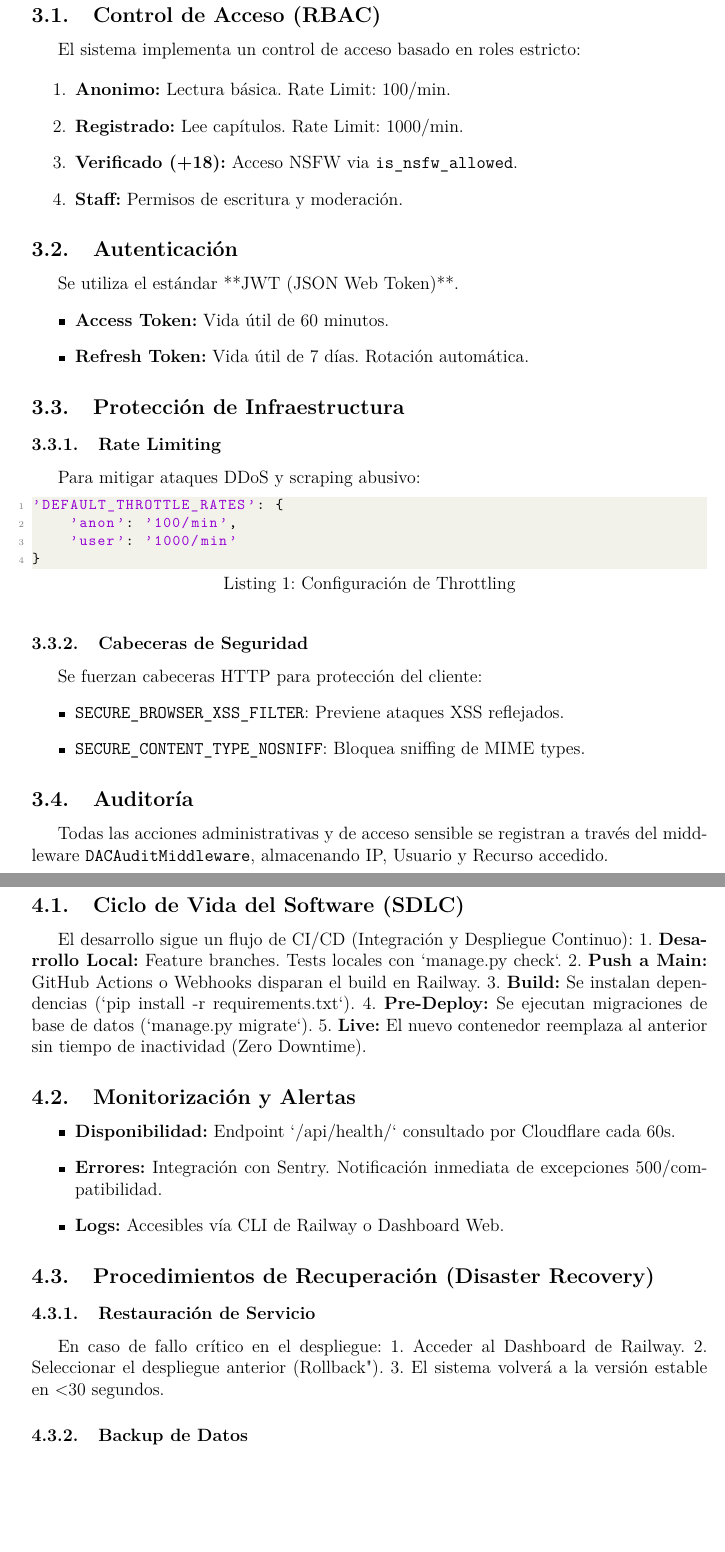
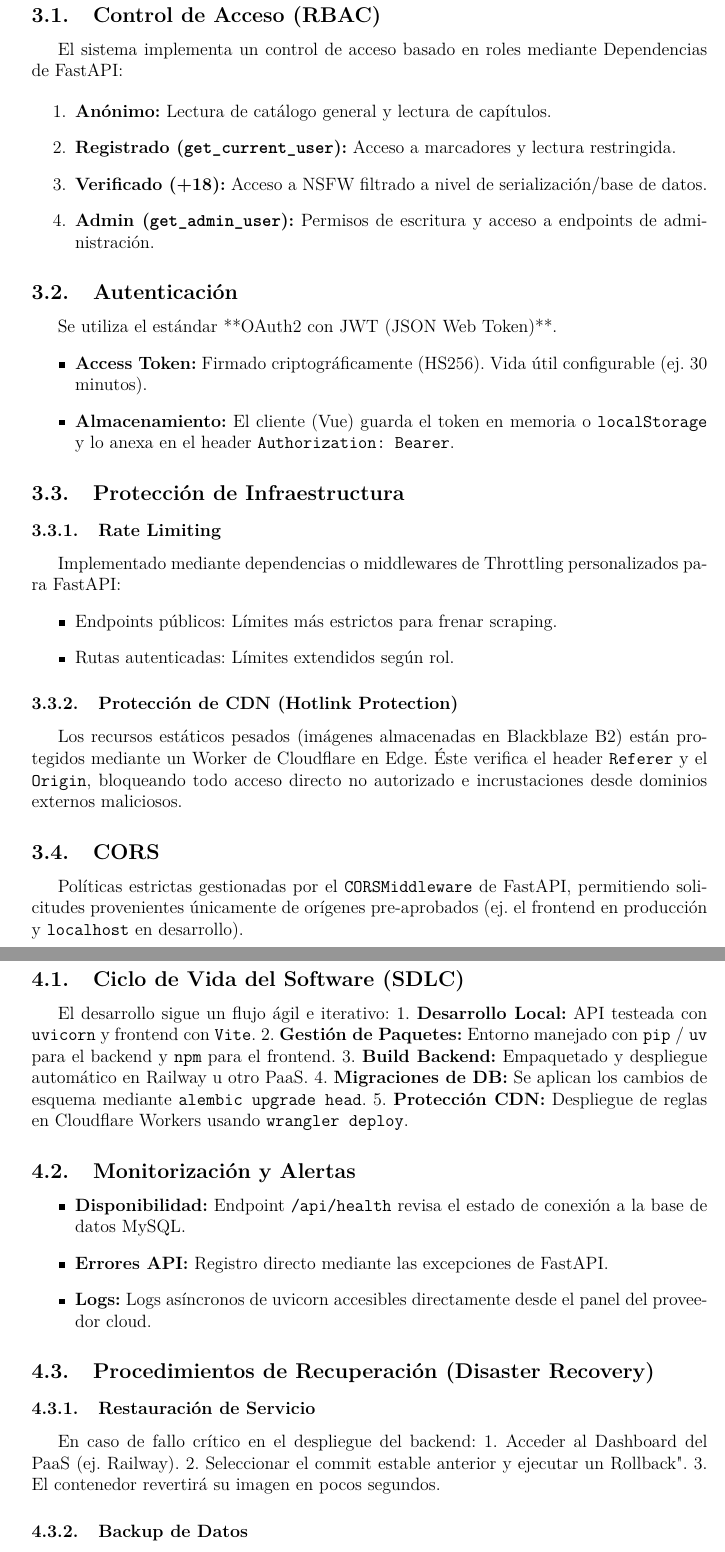
Before and after one commit to GustosSelectivos/MangaReader, a LaTeX document (MangaDoc/main.tex, which reads MangaDoc/operations.tex, MangaDoc/security.tex): two parts of pages 5 and 6 of 7, joined at a grey line, cut so that both start at the same text, the shorter picture padded with empty space. Compiled offline with pdfLaTeX.

Commit message:
docs: create technical documentation system using LaTeX for API architecture, security, and operations

```diff
--- a/MangaDoc/operations.tex
+++ b/MangaDoc/operations.tex
@@ -1,25 +1,25 @@
 \section{Manual de Operaciones y Despliegue}
 
 \subsection{Ciclo de Vida del Software (SDLC)}
-El desarrollo sigue un flujo de CI/CD (Integración y Despliegue Continuo):
-1. \textbf{Desarrollo Local:} Feature branches. Tests locales con `manage.py check`.
-2. \textbf{Push a Main:} GitHub Actions o Webhooks disparan el build en Railway.
-3. \textbf{Build:} Se instalan dependencias (`pip install -r requirements.txt`).
-4. \textbf{Pre-Deploy:} Se ejecutan migraciones de base de datos (`manage.py migrate`).
-5. \textbf{Live:} El nuevo contenedor reemplaza al anterior sin tiempo de inactividad (Zero Downtime).
+El desarrollo sigue un flujo ágil e iterativo:
+1. \textbf{Desarrollo Local:} API testeada con \texttt{uvicorn} y frontend con \texttt{Vite}.
+2. \textbf{Gestión de Paquetes:} Entorno manejado con \texttt{pip} / \texttt{uv} para el backend y \texttt{npm} para el frontend.
+3. \textbf{Build Backend:} Empaquetado y despliegue automático en Railway u otro PaaS.
+4. \textbf{Migraciones de DB:} Se aplican los cambios de esquema mediante \texttt{alembic upgrade head}.
+5. \textbf{Protección CDN:} Despliegue de reglas en Cloudflare Workers usando \texttt{wrangler deploy}.
 
 \subsection{Monitorización y Alertas}
 \begin{itemize}
-    \item \textbf{Disponibilidad:} Endpoint `/api/health/` consultado por Cloudflare cada 60s.
-    \item \textbf{Errores:} Integración con Sentry. Notificación inmediata de excepciones 500/compatibilidad.
-    \item \textbf{Logs:} Accesibles vía CLI de Railway o Dashboard Web.
+    \item \textbf{Disponibilidad:} Endpoint \texttt{/api/health} revisa el estado de conexión a la base de datos MySQL.
+    \item \textbf{Errores API:} Registro directo mediante las excepciones de FastAPI.
+    \item \textbf{Logs:} Logs asíncronos de uvicorn accesibles directamente desde el panel del proveedor cloud.
 \end{itemize}
 
 \subsection{Procedimientos de Recuperación (Disaster Recovery)}
 \subsubsection{Restauración de Servicio}
-En caso de fallo crítico en el despliegue:
-1. Acceder al Dashboard de Railway.
-2. Seleccionar el despliegue anterior ("Rollback").
-3. El sistema volverá a la versión estable en <30 segundos.
+En caso de fallo crítico en el despliegue del backend:
+1. Acceder al Dashboard del PaaS (ej. Railway).
+2. Seleccionar el commit estable anterior y ejecutar un "Rollback".
+3. El contenedor revertirá su imagen en pocos segundos.
 
 \subsubsection{Backup de Datos}
--- a/MangaDoc/security.tex
+++ b/MangaDoc/security.tex
@@ -1,38 +1,32 @@
-\section{Protocolos de Seguridad (ISO 27001 / 9001)}
+\section{Protocolos de Seguridad}
 
 \subsection{Control de Acceso (RBAC)}
-El sistema implementa un control de acceso basado en roles estricto:
+El sistema implementa un control de acceso basado en roles mediante Dependencias de FastAPI:
 
 \begin{enumerate}
-    \item \textbf{Anonimo:} Lectura básica. Rate Limit: 100/min.
-    \item \textbf{Registrado:} Lee capítulos. Rate Limit: 1000/min.
-    \item \textbf{Verificado (+18):} Acceso NSFW via \texttt{is\_nsfw\_allowed}.
-    \item \textbf{Staff:} Permisos de escritura y moderación.
+    \item \textbf{Anónimo:} Lectura de catálogo general y lectura de capítulos.
+    \item \textbf{Registrado (\texttt{get\_current\_user}):} Acceso a marcadores y lectura restringida.
+    \item \textbf{Verificado (+18):} Acceso a NSFW filtrado a nivel de serialización/base de datos.
+    \item \textbf{Admin (\texttt{get\_admin\_user}):} Permisos de escritura y acceso a endpoints de administración.
 \end{enumerate}
 
 \subsection{Autenticación}
-Se utiliza el estándar **JWT (JSON Web Token)**.
+Se utiliza el estándar **OAuth2 con JWT (JSON Web Token)**.
 \begin{itemize}
-    \item \textbf{Access Token:} Vida útil de 60 minutos.
-    \item \textbf{Refresh Token:} Vida útil de 7 días. Rotación automática.
+    \item \textbf{Access Token:} Firmado criptográficamente (HS256). Vida útil configurable (ej. 30 minutos).
+    \item \textbf{Almacenamiento:} El cliente (Vue) guarda el token en memoria o \texttt{localStorage} y lo anexa en el header \texttt{Authorization: Bearer}.
 \end{itemize}
 
 \subsection{Protección de Infraestructura}
 \subsubsection{Rate Limiting}
-Para mitigar ataques DDoS y scraping abusivo:
-\begin{lstlisting}[language=python, caption=Configuración de Throttling]
-'DEFAULT_THROTTLE_RATES': {
-    'anon': '100/min',
-    'user': '1000/min'
-}
-\end{lstlisting}
-
-\subsubsection{Cabeceras de Seguridad}
-Se fuerzan cabeceras HTTP para protección del cliente:
+Implementado mediante dependencias o middlewares de Throttling personalizados para FastAPI:
 \begin{itemize}
-    \item \texttt{SECURE\_BROWSER\_XSS\_FILTER}: Previene ataques XSS reflejados.
-    \item \texttt{SECURE\_CONTENT\_TYPE\_NOSNIFF}: Bloquea sniffing de MIME types.
+    \item Endpoints públicos: Límites más estrictos para frenar scraping.
+    \item Rutas autenticadas: Límites extendidos según rol.
 \end{itemize}
 
-\subsection{Auditoría}
-Todas las acciones administrativas y de acceso sensible se registran a través del middleware \texttt{DACAuditMiddleware}, almacenando IP, Usuario y Recurso accedido.
+\subsubsection{Protección de CDN (Hotlink Protection)}
+Los recursos estáticos pesados (imágenes almacenadas en Blackblaze B2) están protegidos mediante un Worker de Cloudflare en Edge. Éste verifica el header \texttt{Referer} y el \texttt{Origin}, bloqueando todo acceso directo no autorizado e incrustaciones desde dominios externos maliciosos.
+
+\subsection{CORS}
+Políticas estrictas gestionadas por el \texttt{CORSMiddleware} de FastAPI, permitiendo solicitudes provenientes únicamente de orígenes pre-aprobados (ej. el frontend en producción y \texttt{localhost} en desarrollo).
```
Also changed, not shown: MangaDoc/architecture.tex (+15 -15 lines), MangaDoc/database.tex (+18 -18 lines), MangaDoc/main.tex (+4 -2 lines), MangaDoc/main.pdf, MangaDoc/operations.tex (2 more changed lines), 1 other file.
